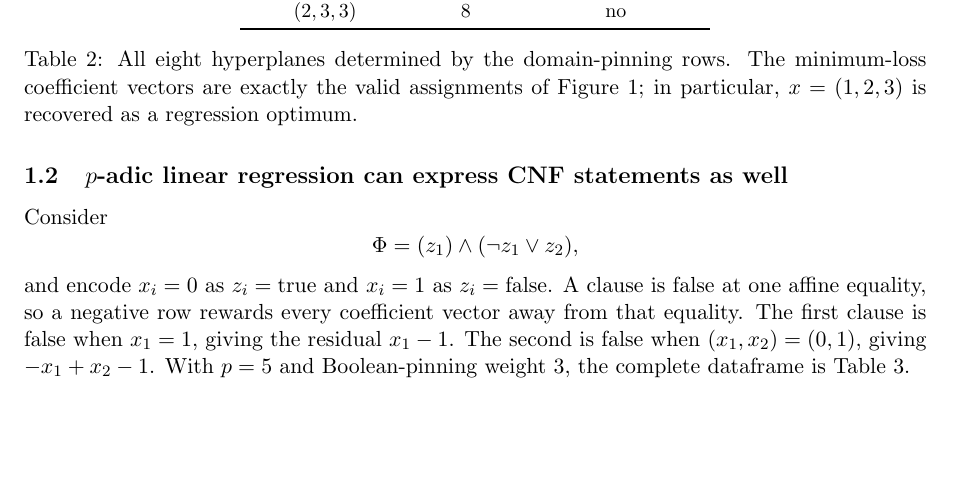
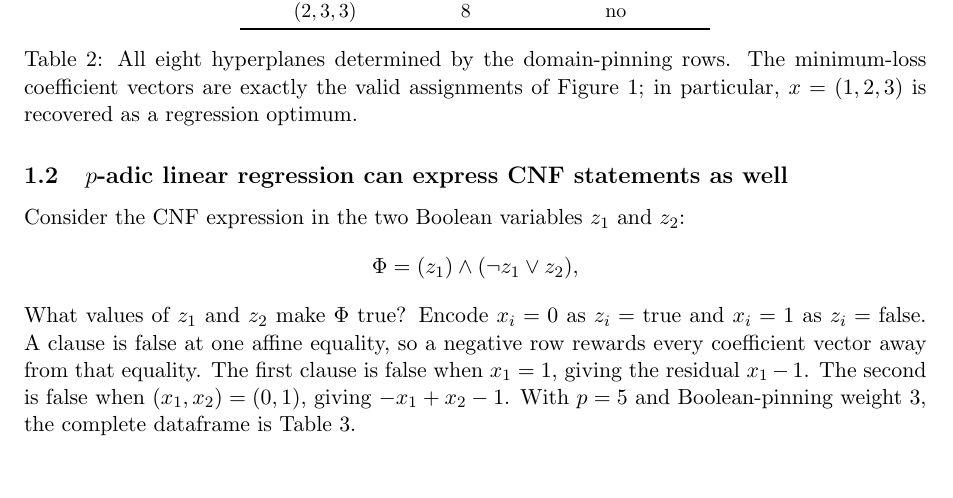
Before and after one commit to solresol/sudoku-padic-regression, a LaTeX paper (paper/sudoku_padic_regression.tex): part of page 3 of 25, cut so that both start at the same text. Compiled offline with pdfLaTeX.

Commit message:
Present the CNF example as a Boolean question

```diff
--- a/paper/sudoku_padic_regression.tex
+++ b/paper/sudoku_padic_regression.tex
@@ -166,11 +166,11 @@ $(2,3,3)$ & $8$ & no \\
 \subsection{\texorpdfstring{\(p\)-adic}{p-adic} linear regression can express CNF statements as well}
 \label{sec:worked-cnf}
 
-Consider
+Consider the CNF expression in the two Boolean variables \(z_1\) and \(z_2\):
 \[
 \Phi=(z_1)\wedge(\neg z_1\vee z_2),
 \]
-and encode \(x_i=0\) as \(z_i=\mathrm{true}\) and \(x_i=1\) as \(z_i=\mathrm{false}\). A clause is false at one affine equality, so a negative row rewards every coefficient vector away from that equality. The first clause is false when \(x_1=1\), giving the residual \(x_1-1\). The second is false when \((x_1,x_2)=(0,1)\), giving \(-x_1+x_2-1\). With \(p=5\) and Boolean-pinning weight \(3\), the complete dataframe is Table~\ref{tab:cnf-dataframe}.
+What values of \(z_1\) and \(z_2\) make \(\Phi\) true? Encode \(x_i=0\) as \(z_i=\mathrm{true}\) and \(x_i=1\) as \(z_i=\mathrm{false}\). A clause is false at one affine equality, so a negative row rewards every coefficient vector away from that equality. The first clause is false when \(x_1=1\), giving the residual \(x_1-1\). The second is false when \((x_1,x_2)=(0,1)\), giving \(-x_1+x_2-1\). With \(p=5\) and Boolean-pinning weight \(3\), the complete dataframe is Table~\ref{tab:cnf-dataframe}.
 
 \begin{table}[H]
 \centering
```
